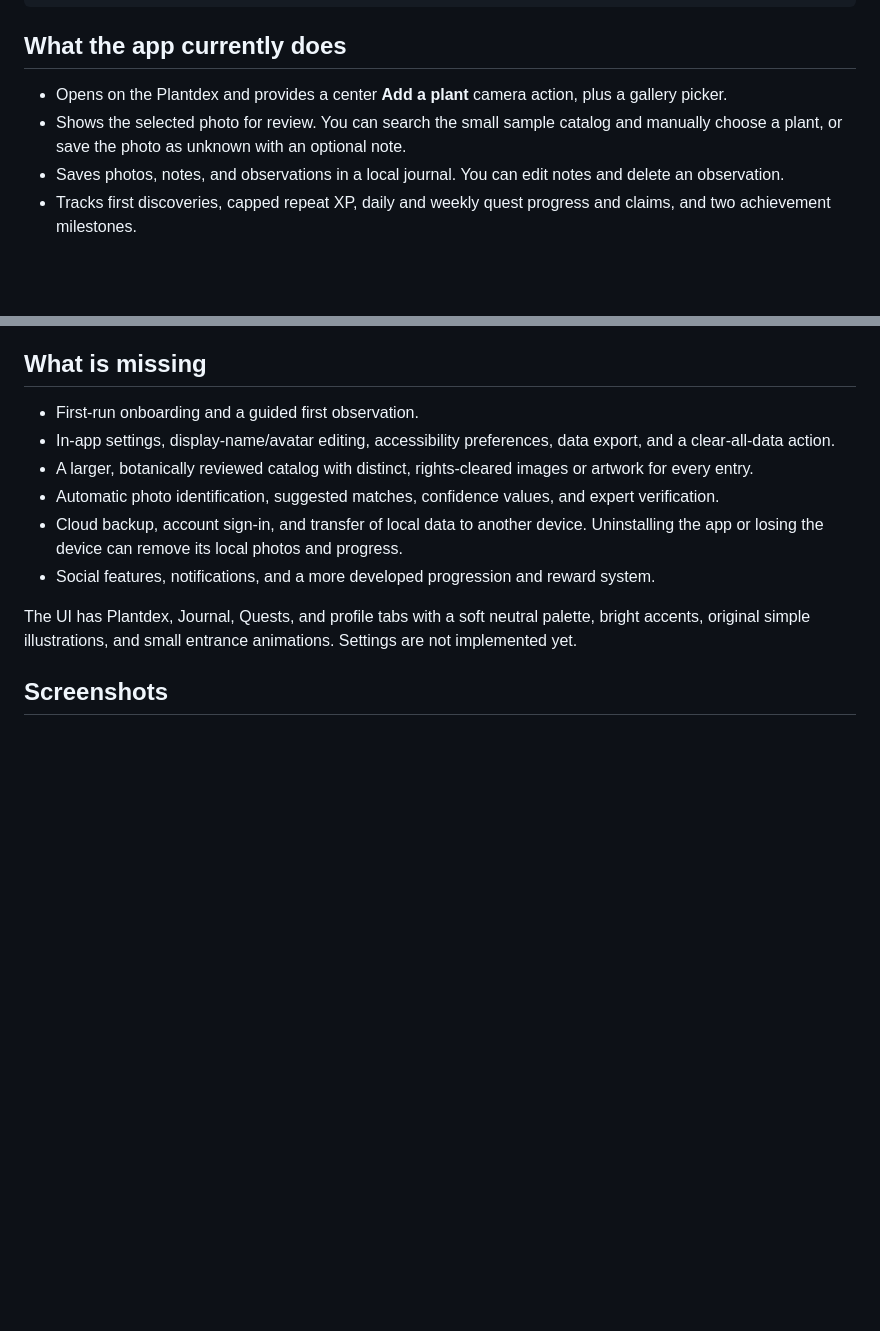
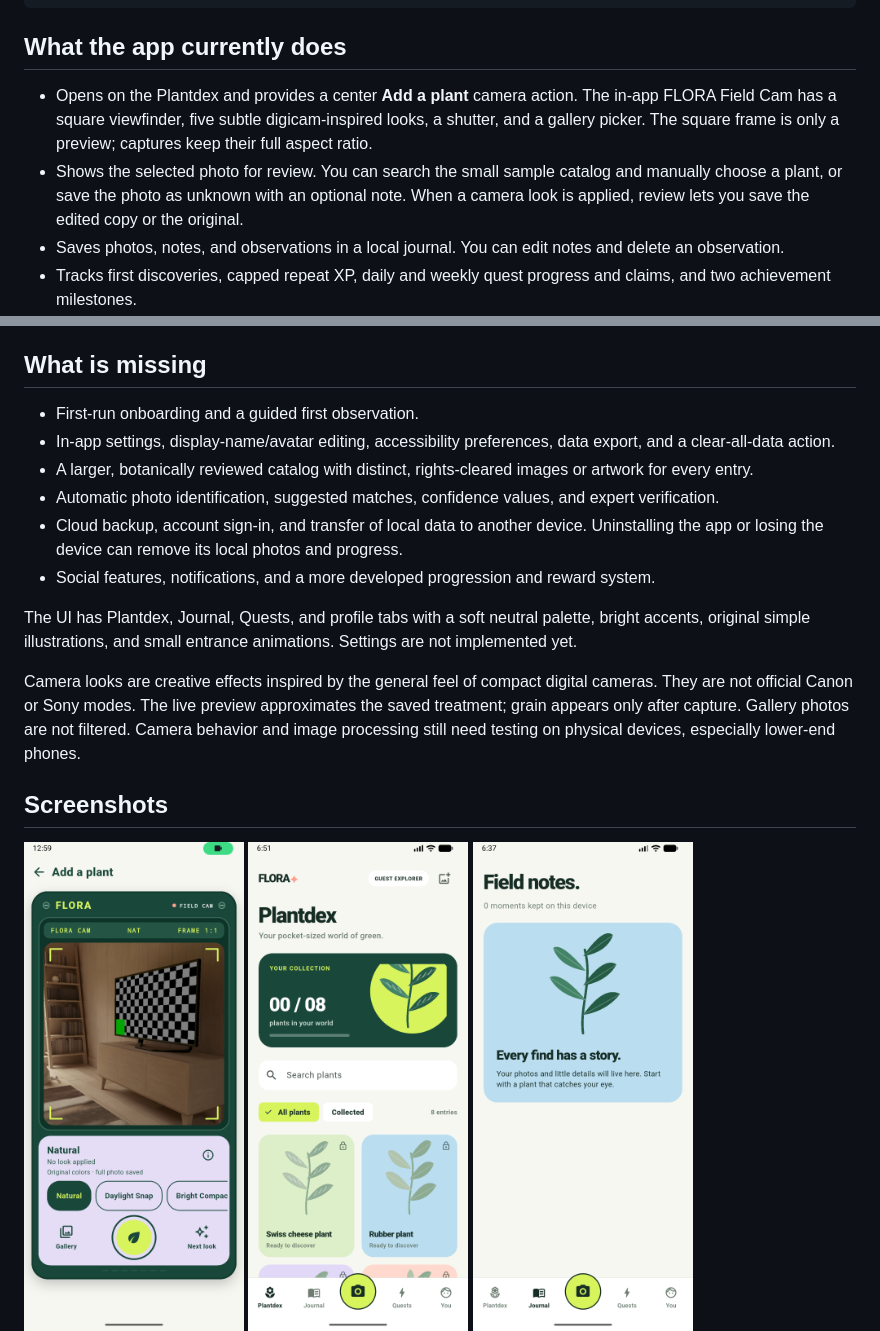
Before and after one commit to SiddhantKoli/flora, a Markdown page: README.md, 2 parts joined by grey strips. Rendered like a GitHub page; pictures changed too: docs/screenshots/camera.png (added); blank space fills up the shorter version.

Commit message:
Document Field Cam and show camera screenshot

```diff
--- a/README.md
+++ b/README.md
@@ -13,8 +13,8 @@ flutter run
 
 ## What the app currently does
 
-- Opens on the Plantdex and provides a center **Add a plant** camera action, plus a gallery picker.
-- Shows the selected photo for review. You can search the small sample catalog and manually choose a plant, or save the photo as unknown with an optional note.
+- Opens on the Plantdex and provides a center **Add a plant** camera action. The in-app FLORA Field Cam has a square viewfinder, five subtle digicam-inspired looks, a shutter, and a gallery picker. The square frame is only a preview; captures keep their full aspect ratio.
+- Shows the selected photo for review. You can search the small sample catalog and manually choose a plant, or save the photo as unknown with an optional note. When a camera look is applied, review lets you save the edited copy or the original.
 - Saves photos, notes, and observations in a local journal. You can edit notes and delete an observation.
 - Tracks first discoveries, capped repeat XP, daily and weekly quest progress and claims, and two achievement milestones.
 - Shows a searchable Plantdex with collected and undiscovered sample entries, plus profile stats and badges.
@@ -33,8 +33,11 @@ Plant selection is user-provided. FLORA does **not** identify plants from photos
 
 The UI has Plantdex, Journal, Quests, and profile tabs with a soft neutral palette, bright accents, original simple illustrations, and small entrance animations. Settings are not implemented yet.
 
+Camera looks are creative effects inspired by the general feel of compact digital cameras. They are not official Canon or Sony modes. The live preview approximates the saved treatment; grain appears only after capture. Gallery photos are not filtered. Camera behavior and image processing still need testing on physical devices, especially lower-end phones.
+
 ## Screenshots
 
+<img src="docs/screenshots/camera.png" alt="FLORA Field Cam" width="220" />
 <img src="docs/screenshots/plantdex.png" alt="Plantdex" width="220" />
 <img src="docs/screenshots/journal.png" alt="Journal" width="220" />
 <img src="docs/screenshots/quests.png" alt="Quests" width="220" />
```
